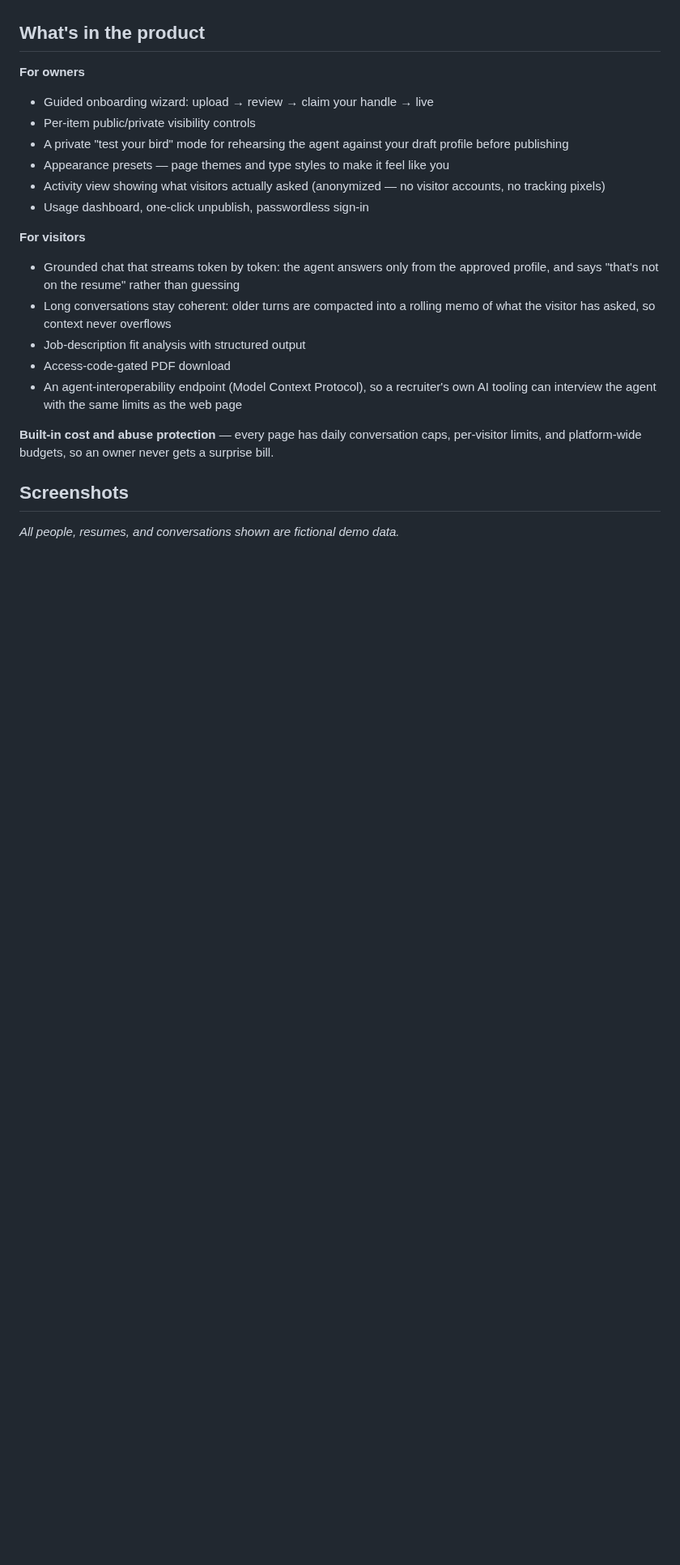
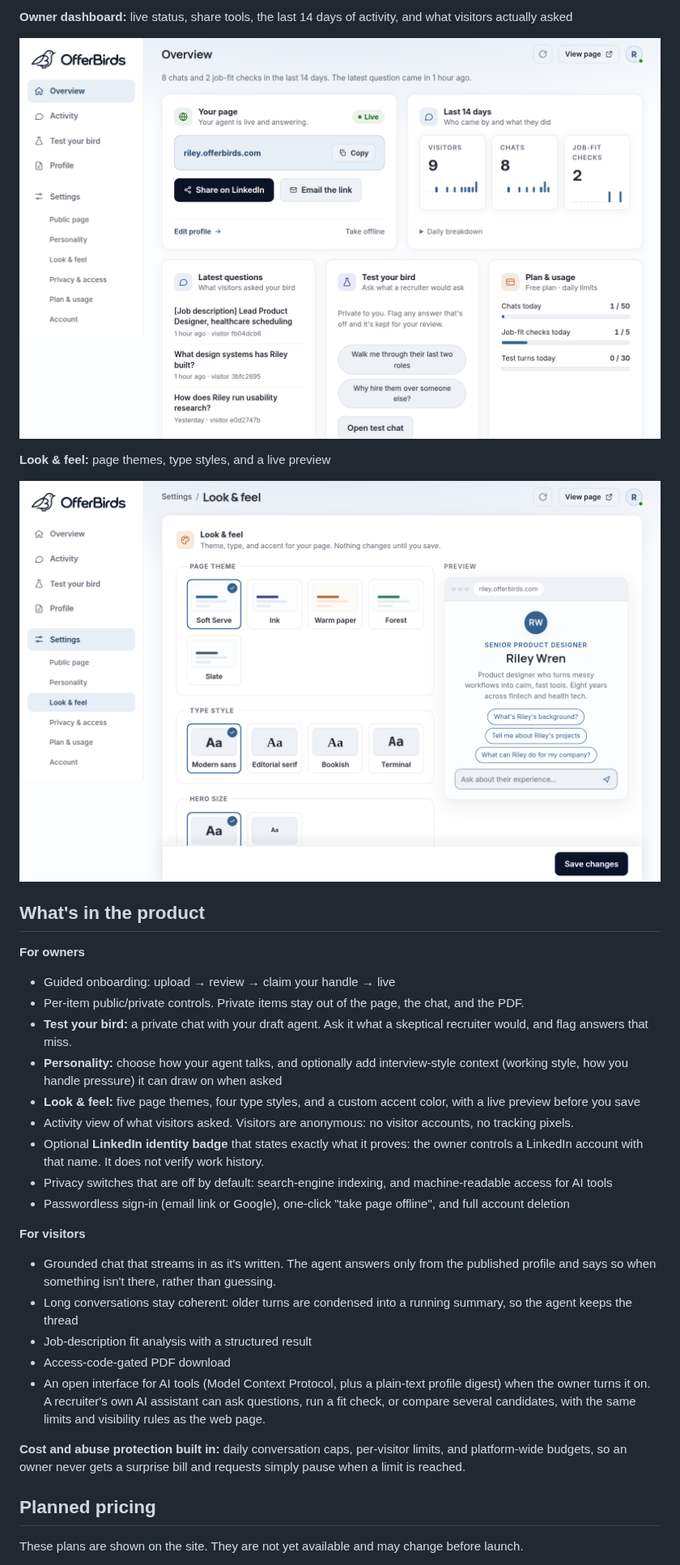
Before and after one commit to dakotaradigan/offerbirds-showcase, a Markdown page: README.md, the part around one of its changes. Shown at 81% size. Drawn GitHub-style; pictures changed too: assets/look-and-feel.png (added); blank space fills up the shorter version.

```diff
--- a/README.md
+++ b/README.md
@@ -53,35 +82,56 @@ From upload to a live, answering link takes about ten minutes.
+**Owner dashboard:** live status, share tools, the last 14 days of
+activity, and what visitors actually asked
+
+![Owner dashboard overview for a demo profile](assets/dashboard.png)
+
+**Look & feel:** page themes, type styles, and a live preview
+
+![Look and feel settings with theme and type presets](assets/look-and-feel.png)
 
 ## What's in the product
 
 **For owners**
 
-- Guided onboarding wizard: upload → review → claim your handle → live
-- Per-item public/private visibility controls
-- A private "test your bird" mode for rehearsing the agent against your
-  draft profile before publishing
-- Appearance presets — page themes and type styles to make it feel like you
-- Activity view showing what visitors actually asked (anonymized — no
-  visitor accounts, no tracking pixels)
-- Usage dashboard, one-click unpublish, passwordless sign-in
+- Guided onboarding: upload → review → claim your handle → live
+- Per-item public/private controls. Private items stay out of the page,
+  the chat, and the PDF.
+- **Test your bird:** a private chat with your draft agent. Ask it what a
+  skeptical recruiter would, and flag answers that miss.
+- **Personality:** choose how your agent talks, and optionally add
+  interview-style context (working style, how you handle pressure) it can
+  draw on when asked
+- **Look & feel:** five page themes, four type styles, and a custom
+  accent color, with a live preview before you save
+- Activity view of what visitors asked. Visitors are anonymous: no
+  visitor accounts, no tracking pixels.
+- Optional **LinkedIn identity badge** that states exactly what it proves:
+  the owner controls a LinkedIn account with that name. It does not
+  verify work history.
+- Privacy switches that are off by default: search-engine indexing, and
+  machine-readable access for AI tools
+- Passwordless sign-in (email link or Google), one-click "take page
+  offline", and full account deletion
 
 **For visitors**
 
-- Grounded chat that streams token by token: the agent answers only from
-  the approved profile, and says "that's not on the resume" rather than
-  guessing
-- Long conversations stay coherent: older turns are compacted into a
-  rolling memo of what the visitor has asked, so context never overflows
-- Job-description fit analysis with structured output
+- Grounded chat that streams in as it's written. The agent answers only
+  from the published profile and says so when something isn't there,
+  rather than guessing.
+- Long conversations stay coherent: older turns are condensed into a
+  running summary, so the agent keeps the thread
+- Job-description fit analysis with a structured result
 - Access-code-gated PDF download
-- An agent-interoperability endpoint (Model Context Protocol), so a
-  recruiter's own AI tooling can interview the agent with the same limits
-  as the web page
+- An open interface for AI tools (Model Context Protocol, plus a
+  plain-text profile digest) when the owner turns it on. A recruiter's
+  own AI assistant can ask questions, run a fit check, or compare several
+  candidates, with the same limits and visibility rules as the web page.
 
-**Built-in cost and abuse protection** — every page has daily conversation
-caps, per-visitor limits, and platform-wide budgets, so an owner never gets
-a surprise bill.
+**Cost and abuse protection built in:** daily conversation caps,
+per-visitor limits, and platform-wide budgets, so an owner never gets a
+surprise bill and requests simply pause when a limit is reached.
 
-## Screenshots
+## Planned pricing
 
-*All people, resumes, and conversations shown are fictional demo data.*
+These plans are shown on the site. They are not yet available and may
+change before launch.
 
```
Also changed, not shown: other parts of README.md (+119 -89 lines), assets/how-it-works.png (added), assets/our-story.png (added).
